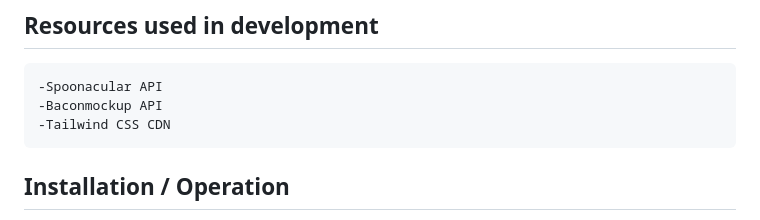
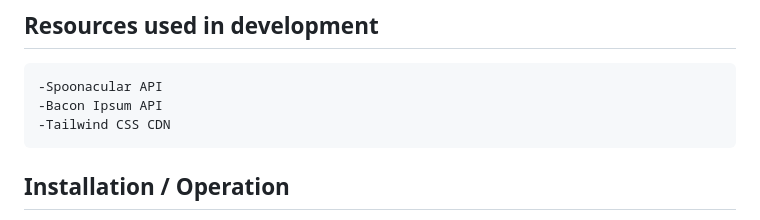
Before and after one commit to Grawrb/EZChefsApp, a Markdown page: README.md, the part around the change printed below. GitHub-like rendering.

Commit message:
Slight changes to spelling and grammer in README. Added updated logo file path

```diff
--- a/README.md
+++ b/README.md
@@ -42,7 +42,7 @@ The EZ Chefs application is an all-in-one application for aspiring home chefs. T
 ## Resources used in development
 
     -Spoonacular API
-    -Baconmockup API
+    -Bacon Ipsum API
     -Tailwind CSS CDN
 
 
```
Also changed, not shown: other parts of README.md (+1 -1 lines).
